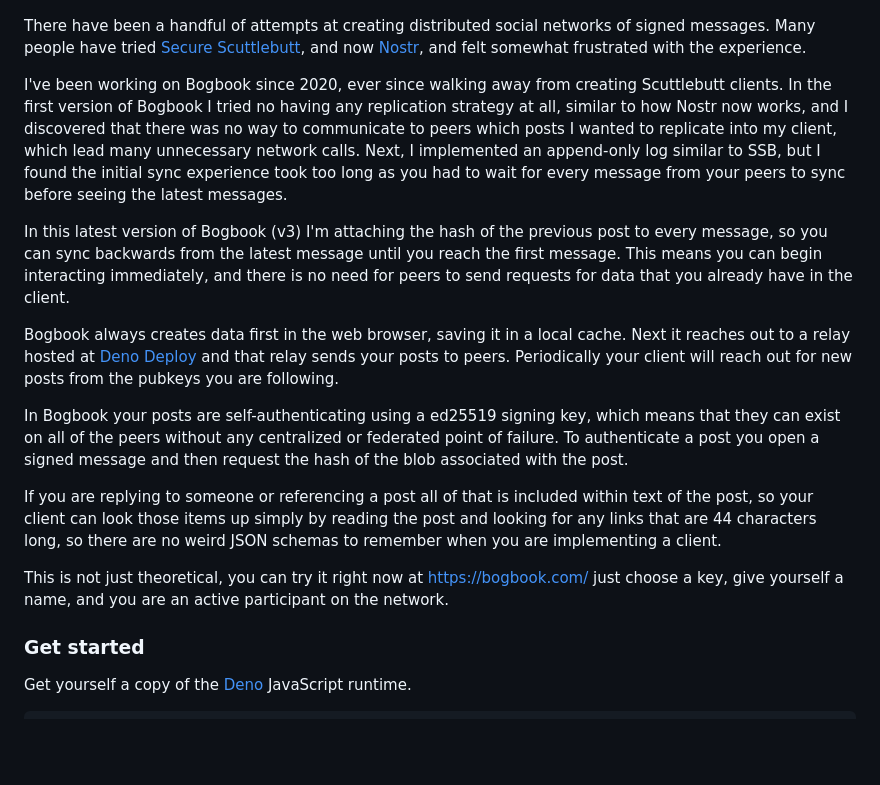
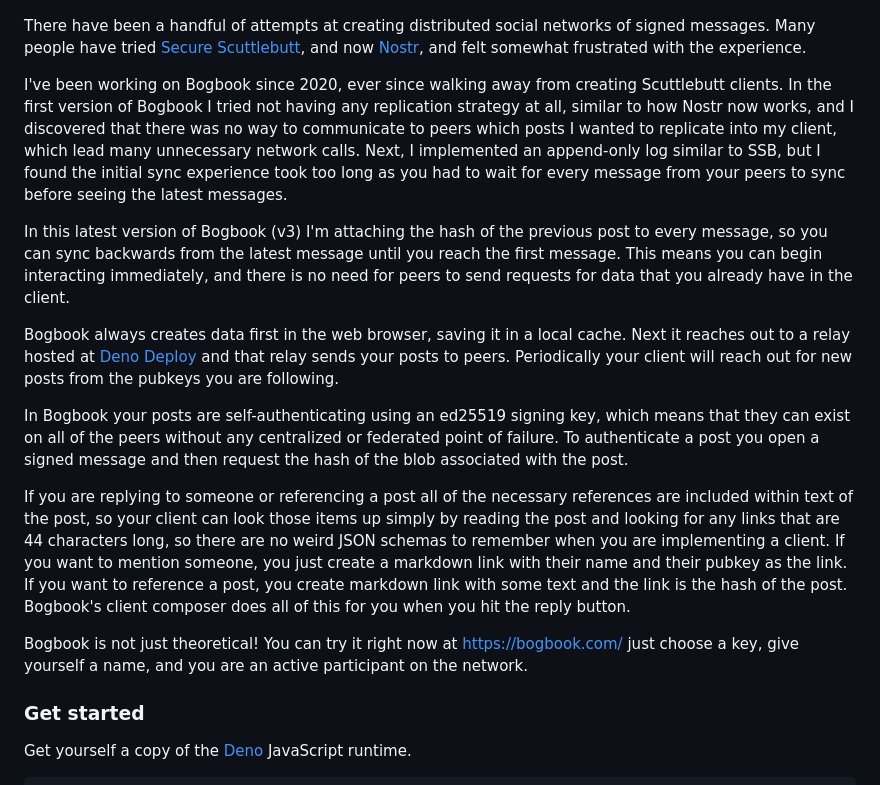
Before and after one commit to evbogue/bogbook, a Markdown page: README.md, the part around the change. Rendered like a GitHub page; blank space fills up the shorter version.

Commit message:
slight grammar and spelling issues

```diff
--- a/README.md
+++ b/README.md
@@ -6,17 +6,17 @@
 
 There have been a handful of attempts at creating distributed social networks of signed messages. Many people have tried [Secure Scuttlebutt](https://scuttlebot.io), and now [Nostr](https://github.com/nostr-protocol/), and felt somewhat frustrated with the experience.
 
-I've been working on Bogbook since 2020, ever since walking away from creating Scuttlebutt clients. In the first version of Bogbook I tried no having any replication strategy at all, similar to how Nostr now works, and I discovered that there was no way to communicate to peers which posts I wanted to replicate into my client, which lead many unnecessary network calls. Next, I implemented an append-only log similar to SSB, but I found the initial sync experience took too long as you had to wait for every message from your peers to sync before seeing the latest messages.
+I've been working on Bogbook since 2020, ever since walking away from creating Scuttlebutt clients. In the first version of Bogbook I tried not having any replication strategy at all, similar to how Nostr now works, and I discovered that there was no way to communicate to peers which posts I wanted to replicate into my client, which lead many unnecessary network calls. Next, I implemented an append-only log similar to SSB, but I found the initial sync experience took too long as you had to wait for every message from your peers to sync before seeing the latest messages.
 
 In this latest version of Bogbook (v3) I'm attaching the hash of the previous post to every message, so you can sync backwards from the latest message until you reach the first message. This means you can begin interacting immediately, and there is no need for peers to send requests for data that you already have in the client.
 
 Bogbook always creates data first in the web browser, saving it in a local cache. Next it reaches out to a relay hosted at [Deno Deploy](https://deno.com/deploy) and that relay sends your posts to peers. Periodically your client will reach out for new posts from the pubkeys you are following.
 
-In Bogbook your posts are self-authenticating using a ed25519 signing key, which means that they can exist on all of the peers without any centralized or federated point of failure. To authenticate a post you open a signed message and then request the hash of the blob associated with the post.
+In Bogbook your posts are self-authenticating using an ed25519 signing key, which means that they can exist on all of the peers without any centralized or federated point of failure. To authenticate a post you open a signed message and then request the hash of the blob associated with the post.
 
-If you are replying to someone or referencing a post all of that is included within text of the post, so your client can look those items up simply by reading the post and looking for any links that are 44 characters long, so there are no weird JSON schemas to remember when you are implementing a client.
+If you are replying to someone or referencing a post all of the necessary references are included within text of the post, so your client can look those items up simply by reading the post and looking for any links that are 44 characters long, so there are no weird JSON schemas to remember when you are implementing a client. If you want to mention someone, you just create a markdown link with their name and their pubkey as the link. If you want to reference a post, you create markdown link with some text and the link is the hash of the post. Bogbook's client composer does all of this for you when you hit the reply button.
 
-This is not just theoretical, you can try it right now at https://bogbook.com/ just choose a key, give yourself a name, and you are an active participant on the network.
+Bogbook is not just theoretical! You can try it right now at https://bogbook.com/ just choose a key, give yourself a name, and you are an active participant on the network.
 
 ### Get started
 
```
